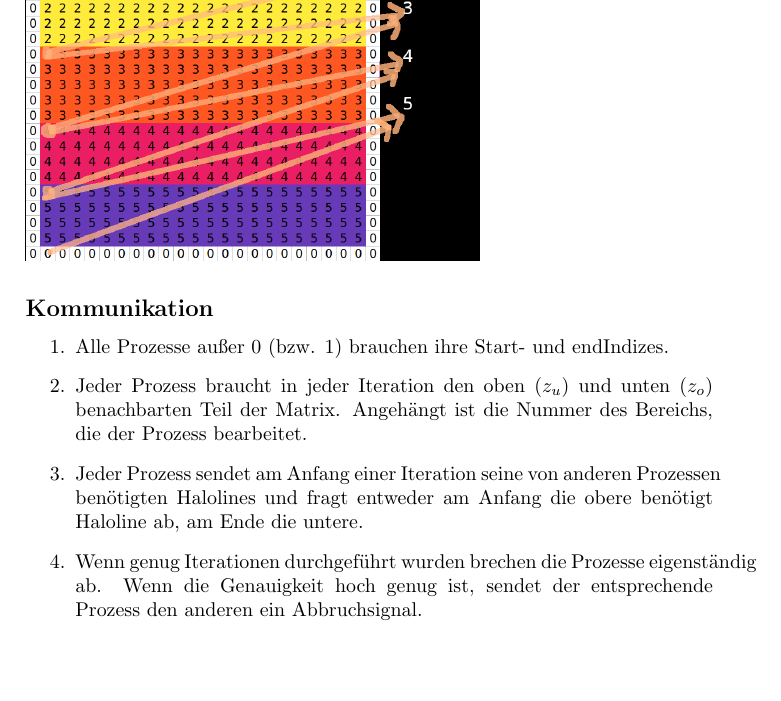
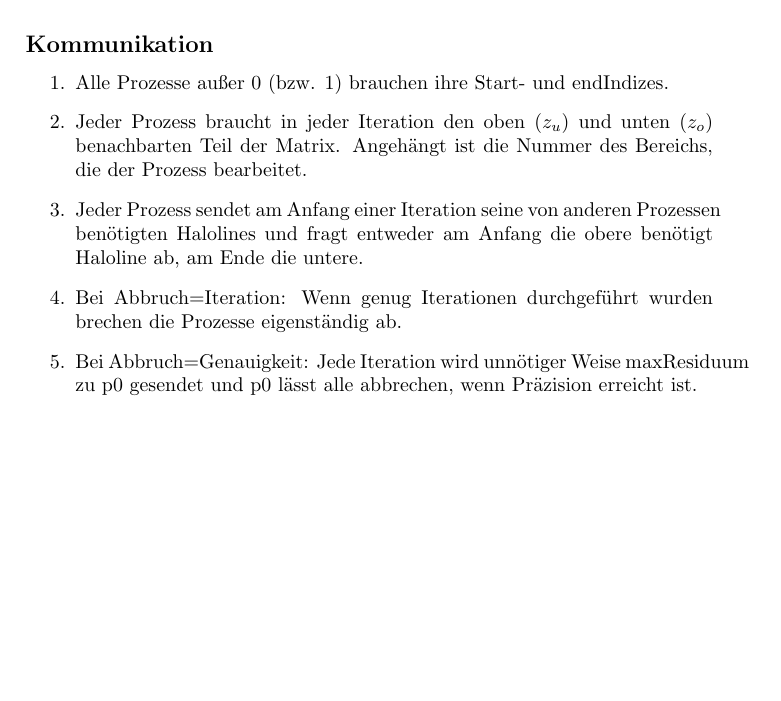
Before and after one commit to RuedigerDieter/HLR2023, a LaTeX document (Blatt07/antworten.tex): part of page 6 of 7, cut so that both start at the same text, the shorter picture padded with empty space. Compiled offline with pdfLaTeX.

Commit message:
neuer text für abbruch/genauigkeit

```diff
--- a/Blatt07/antworten.tex
+++ b/Blatt07/antworten.tex
@@ -125,7 +125,8 @@ z.B. 64 Interlines, 4 Prozesse:
  \item Alle Prozesse außer 0 (bzw. 1) brauchen ihre Start- und endIndizes.
  \item Jeder Prozess braucht in jeder Iteration den oben ($z_{u}$) und unten ($z_o$) benachbarten Teil der Matrix. Angehängt ist die Nummer des Bereichs, die der Prozess bearbeitet.
  \item Jeder Prozess sendet am Anfang einer Iteration seine von anderen Prozessen benötigten Halolines und fragt entweder am Anfang die obere benötigt Haloline ab, am Ende die untere.
- \item Wenn genug Iterationen durchgeführt wurden brechen die Prozesse eigenständig ab. Wenn die Genauigkeit hoch genug ist, sendet der entsprechende Prozess den anderen ein Abbruchsignal.
+ \item Bei Abbruch=Iteration: Wenn genug Iterationen durchgeführt wurden brechen die Prozesse eigenständig ab.
+ \item Bei Abbruch=Genauigkeit: Jede Iteration wird unnötiger Weise maxResiduum zu p0 gesendet und p0 lässt alle abbrechen, wenn Präzision erreicht ist.
  \item Am Ende (wenn alle Iterationen fertig sind) sendet jeder Prozess seine Matrix an Prozess 0 (bzw. 1), der das Ergebnis ausgeben kann. Außerdem schickt jeder Prozess sein MaxResiduum ($M$) an Prozess 0 (bzw. 1).
 \end{enumerate}
 \includegraphics[width=14cm]{Comms.png}
```
